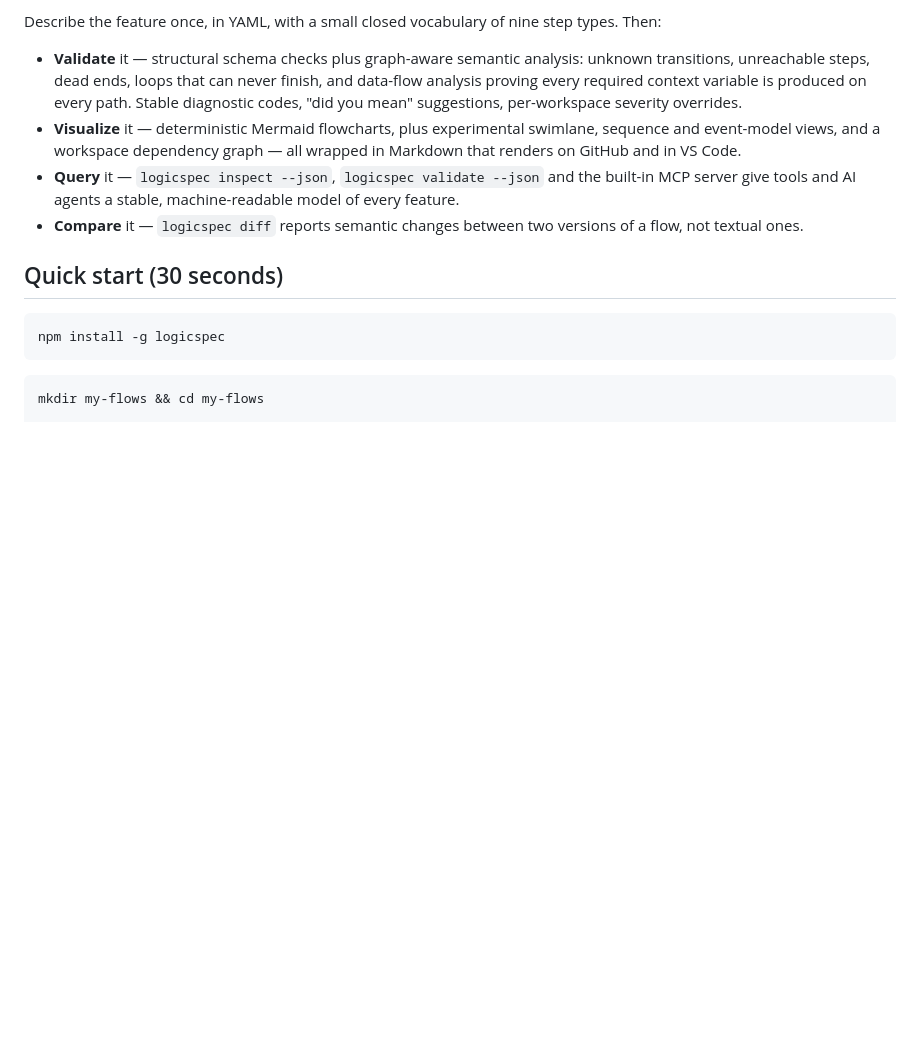
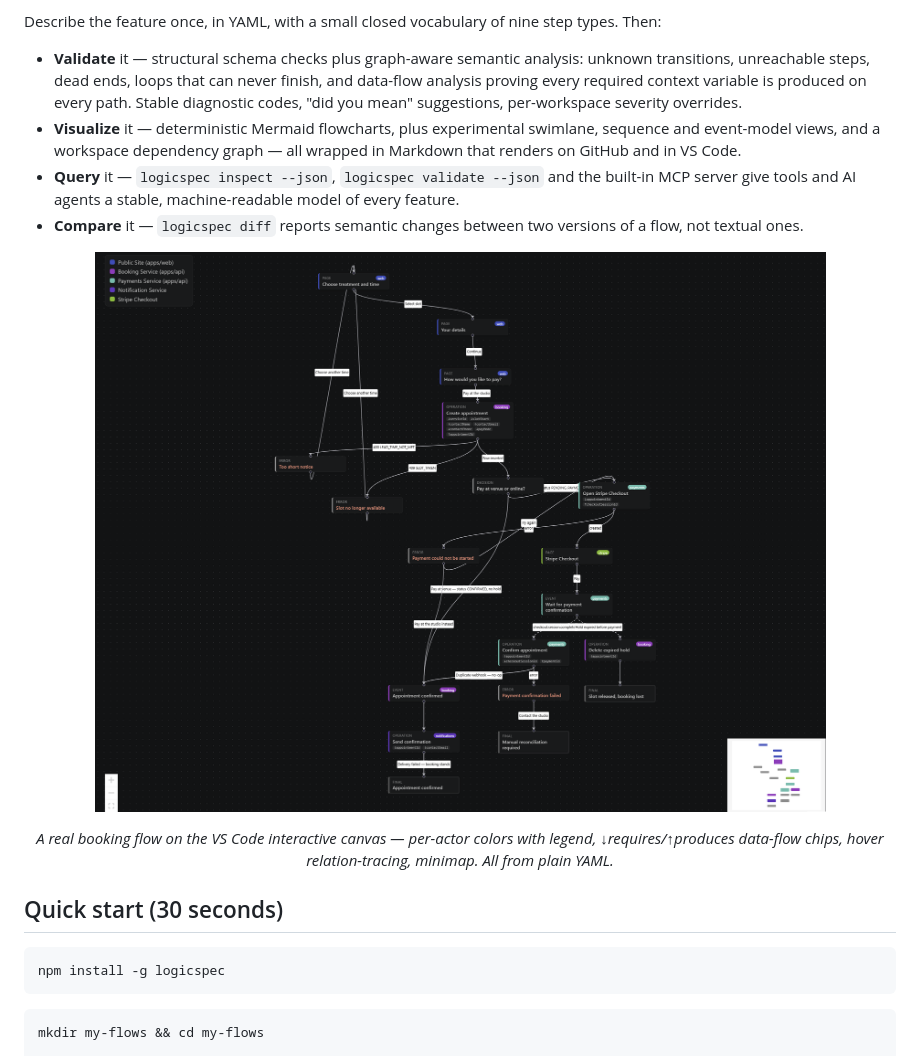
Before and after one commit to shynfard/LogicSpec, a Markdown page: README.md, the part around the change. Drawn GitHub-style; pictures changed too: assets/canvas-example.png (added); blank space fills up the shorter version.

```diff
--- a/README.md
+++ b/README.md
@@ -62,6 +62,11 @@ Describe the feature once, in YAML, with a small closed vocabulary of nine step
 * **Visualize** it — deterministic Mermaid flowcharts, plus experimental swimlane, sequence and event-model views, and a workspace dependency graph — all wrapped in Markdown that renders on GitHub and in VS Code.
 * **Query** it — `logicspec inspect --json`, `logicspec validate --json` and the built-in MCP server give tools and AI agents a stable, machine-readable model of every feature.
 * **Compare** it — `logicspec diff` reports semantic changes between two versions of a flow, not textual ones.
+
+<p align="center">
+  <img src="https://raw.githubusercontent.com/shynfard/LogicSpec/main/assets/canvas-example.png" alt="A real appointment-booking feature on the LogicSpec interactive canvas in VS Code" width="900">
+</p>
+<p align="center"><em>A real booking flow on the VS Code interactive canvas — per-actor colors with legend, ↓requires/↑produces data-flow chips, hover relation-tracing, minimap. All from plain YAML.</em></p>
 
 ## Quick start (30 seconds)
 
```
Also changed, not shown: CHANGELOG.md (+5 -0 lines), integrations/vscode/README.md (+5 -0 lines), 7 other files.
